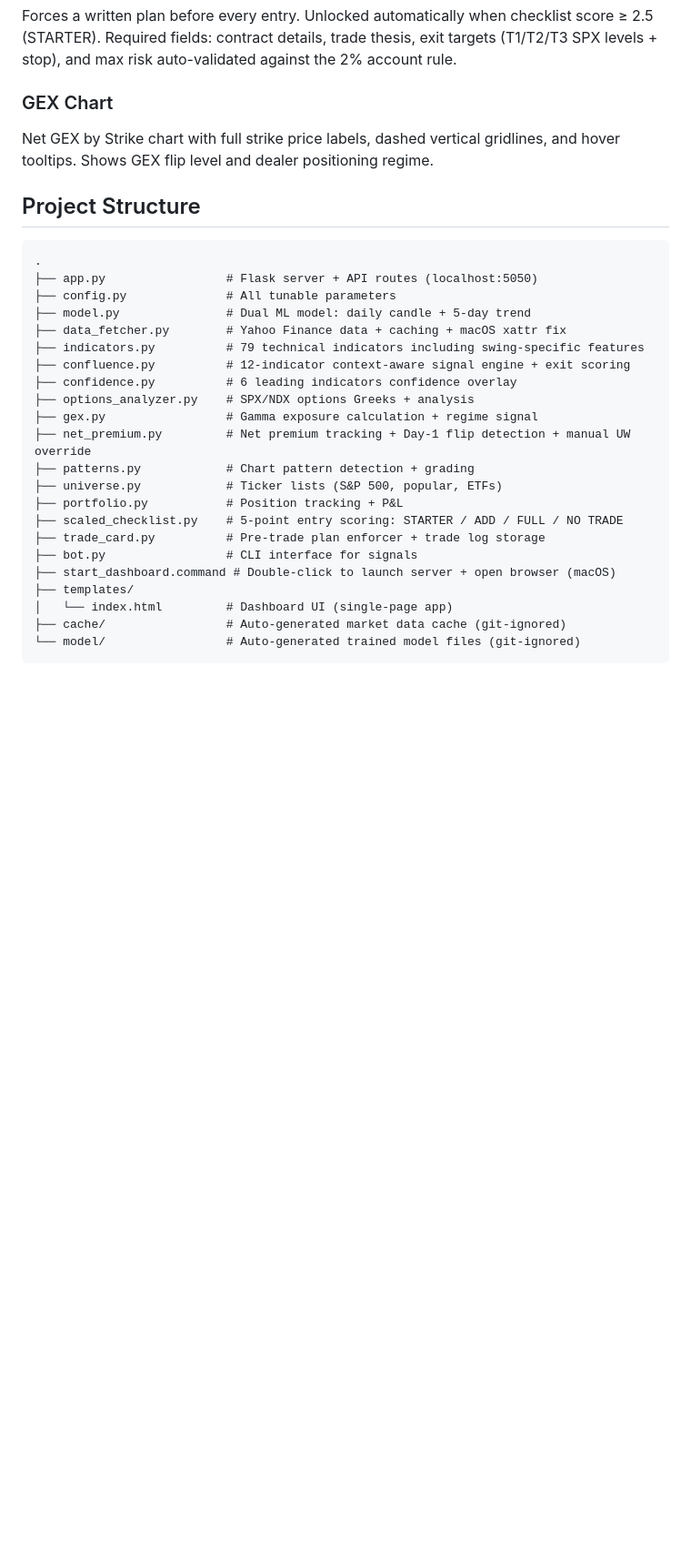
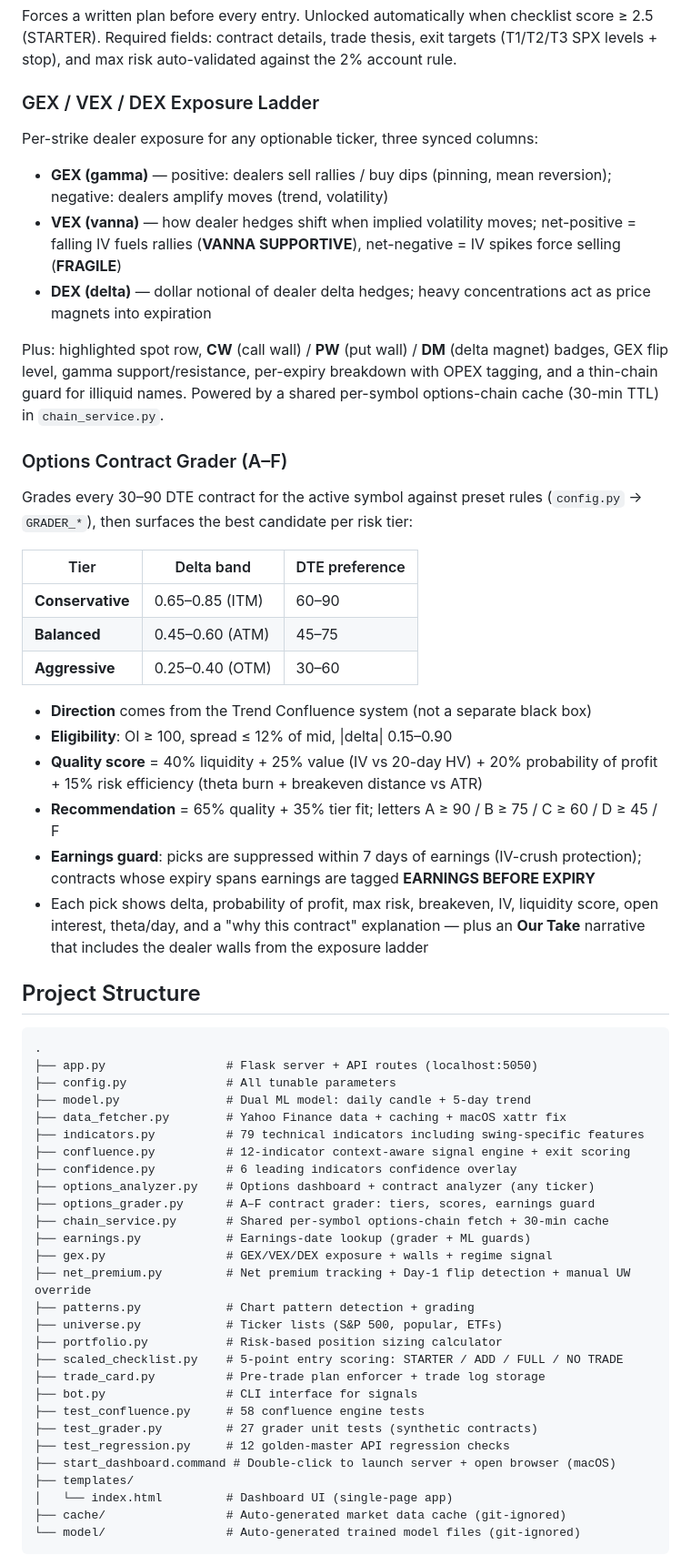
Before and after one commit to bemoneytalks/Swing-Trading-Bot, a Markdown page: README.md, the part around one of its changes. Shown at 91% size. Drawn GitHub-style; blank space fills up the shorter version.

```diff
--- a/README.md
+++ b/README.md
@@ -239,9 +244,32 @@ A 5-point scoring system that auto-populates from live market data and determine
 
 Forces a written plan before every entry. Unlocked automatically when checklist score ≥ 2.5 (STARTER). Required fields: contract details, trade thesis, exit targets (T1/T2/T3 SPX levels + stop), and max risk auto-validated against the 2% account rule.
 
-### GEX Chart
+### GEX / VEX / DEX Exposure Ladder
 
-Net GEX by Strike chart with full strike price labels, dashed vertical gridlines, and hover tooltips. Shows GEX flip level and dealer positioning regime.
+Per-strike dealer exposure for any optionable ticker, three synced columns:
+
+- **GEX (gamma)** — positive: dealers sell rallies / buy dips (pinning, mean reversion); negative: dealers amplify moves (trend, volatility)
+- **VEX (vanna)** — how dealer hedges shift when implied volatility moves; net-positive = falling IV fuels rallies (**VANNA SUPPORTIVE**), net-negative = IV spikes force selling (**FRAGILE**)
+- **DEX (delta)** — dollar notional of dealer delta hedges; heavy concentrations act as price magnets into expiration
+
+Plus: highlighted spot row, **CW** (call wall) / **PW** (put wall) / **DM** (delta magnet) badges, GEX flip level, gamma support/resistance, per-expiry breakdown with OPEX tagging, and a thin-chain guard for illiquid names. Powered by a shared per-symbol options-chain cache (30-min TTL) in `chain_service.py`.
+
+### Options Contract Grader (A–F)
+
+Grades every 30–90 DTE contract for the active symbol against preset rules (`config.py` → `GRADER_*`), then surfaces the best candidate per risk tier:
+
+| Tier | Delta band | DTE preference |
+|------|-----------|----------------|
+| **Conservative** | 0.65–0.85 (ITM) | 60–90 |
+| **Balanced** | 0.45–0.60 (ATM) | 45–75 |
+| **Aggressive** | 0.25–0.40 (OTM) | 30–60 |
+
+- **Direction** comes from the Trend Confluence system (not a separate black box)
+- **Eligibility**: OI ≥ 100, spread ≤ 12% of mid, |delta| 0.15–0.90
+- **Quality score** = 40% liquidity + 25% value (IV vs 20-day HV) + 20% probability of profit + 15% risk efficiency (theta burn + breakeven distance vs ATR)
+- **Recommendation** = 65% quality + 35% tier fit; letters A ≥ 90 / B ≥ 75 / C ≥ 60 / D ≥ 45 / F
+- **Earnings guard**: picks are suppressed within 7 days of earnings (IV-crush protection); contracts whose expiry spans earnings are tagged **EARNINGS BEFORE EXPIRY**
+- Each pick shows delta, probability of profit, max risk, breakeven, IV, liquidity score, open interest, theta/day, and a "why this contract" explanation — plus an **Our Take** narrative that includes the dealer walls from the exposure ladder
 
 ## Project Structure
 
@@ -254,15 +282,21 @@ Net GEX by Strike chart with full strike price labels, dashed vertical gridlines
 ├── indicators.py          # 79 technical indicators including swing-specific features
 ├── confluence.py          # 12-indicator context-aware signal engine + exit scoring
 ├── confidence.py          # 6 leading indicators confidence overlay
-├── options_analyzer.py    # SPX/NDX options Greeks + analysis
-├── gex.py                 # Gamma exposure calculation + regime signal
+├── options_analyzer.py    # Options dashboard + contract analyzer (any ticker)
+├── options_grader.py      # A–F contract grader: tiers, scores, earnings guard
+├── chain_service.py       # Shared per-symbol options-chain fetch + 30-min cache
+├── earnings.py            # Earnings-date lookup (grader + ML guards)
+├── gex.py                 # GEX/VEX/DEX exposure + walls + regime signal
 ├── net_premium.py         # Net premium tracking + Day-1 flip detection + manual UW override
 ├── patterns.py            # Chart pattern detection + grading
 ├── universe.py            # Ticker lists (S&P 500, popular, ETFs)
-├── portfolio.py           # Position tracking + P&L
+├── portfolio.py           # Risk-based position sizing calculator
 ├── scaled_checklist.py    # 5-point entry scoring: STARTER / ADD / FULL / NO TRADE
 ├── trade_card.py          # Pre-trade plan enforcer + trade log storage
 ├── bot.py                 # CLI interface for signals
+├── test_confluence.py     # 58 confluence engine tests
+├── test_grader.py         # 27 grader unit tests (synthetic contracts)
+├── test_regression.py     # 12 golden-master API regression checks
 ├── start_dashboard.command # Double-click to launch server + open browser (macOS)
 ├── templates/
 │   └── index.html         # Dashboard UI (single-page app)
```
Also changed, not shown: other parts of README.md (+30 -22 lines).
